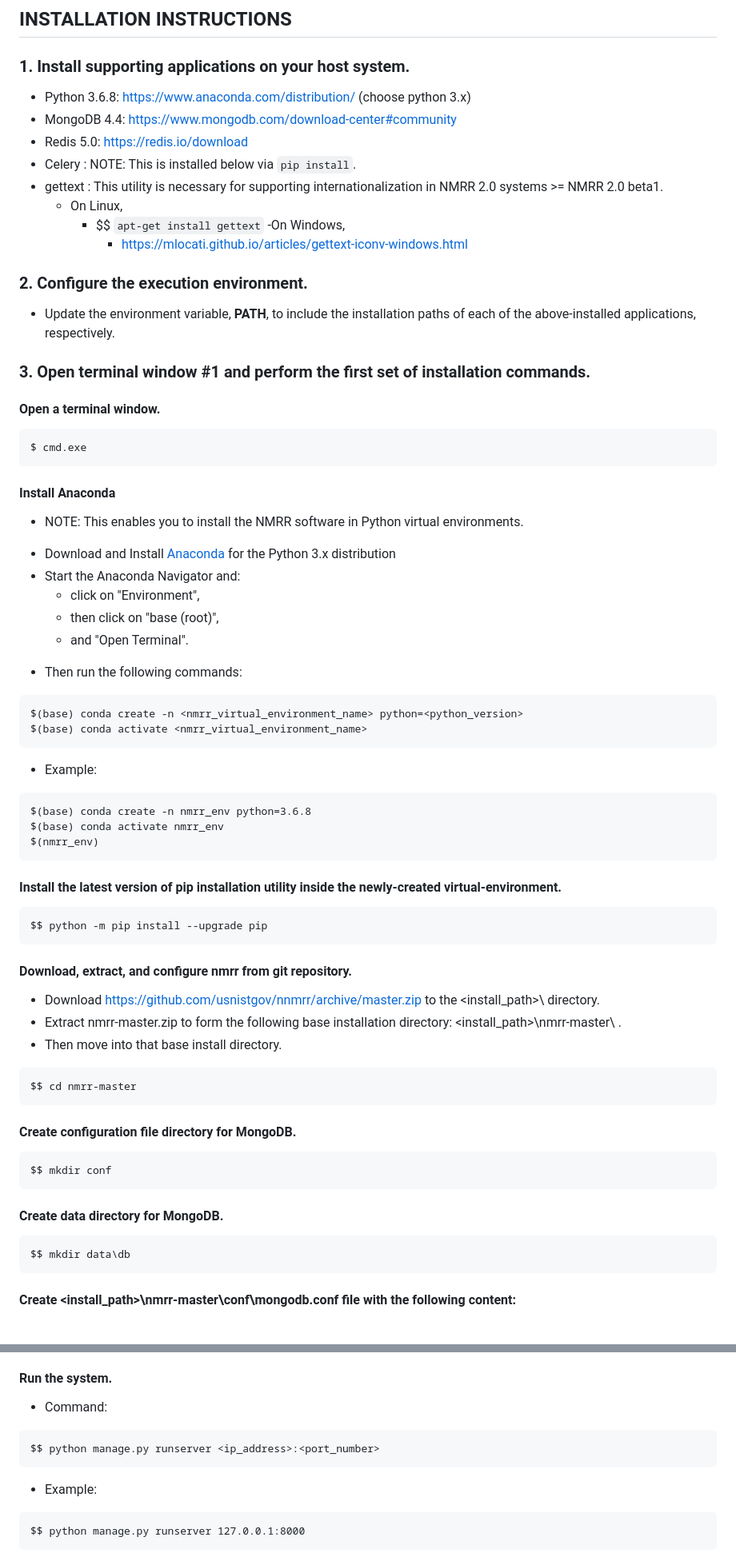
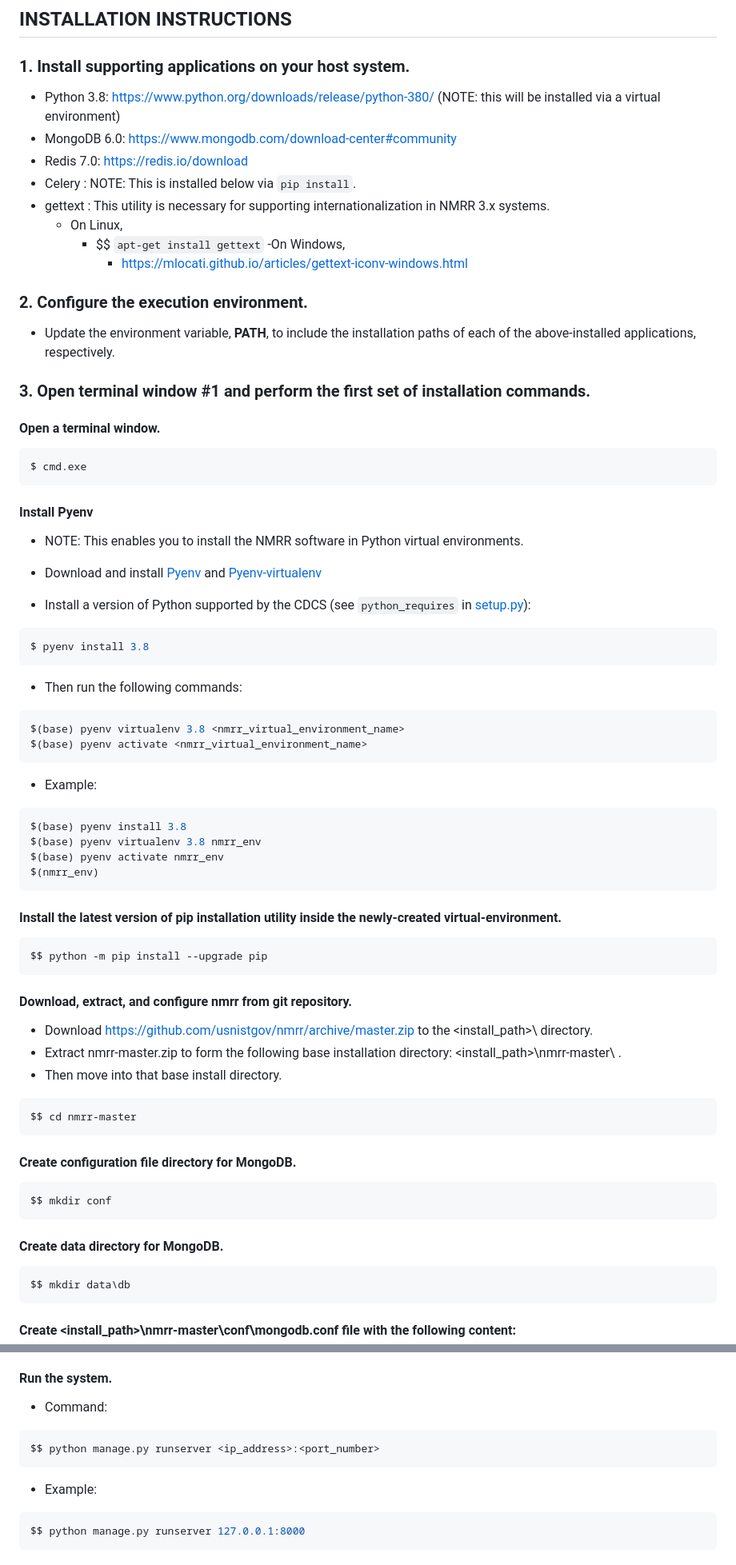
Before and after one commit to usnistgov/nmrr, a Markdown page: docs/nmrr-install.md, 2 parts joined by grey strips. Shown at 80% size. Rendered like a GitHub page; blank space fills up the shorter version.

Commit message:
docs: use pyenv
Change-Id: I7fd01ac165c5502ab5d9bb5ab2c617a36d03a2ad

````diff
--- a/docs/nmrr-2.0-install.md
+++ b/docs/nmrr-install.md
@@ -111,11 +109,11 @@
 
 ###	1. Install supporting applications on your host system.
 
-* Python 3.6.8: https://www.anaconda.com/distribution/ (choose python 3.x)
-* MongoDB 4.4: https://www.mongodb.com/download-center#community
-* Redis 5.0: https://redis.io/download
+* Python 3.8: https://www.python.org/downloads/release/python-380/ (NOTE: this will be installed via a virtual environment)
+* MongoDB 6.0: https://www.mongodb.com/download-center#community
+* Redis 7.0: https://redis.io/download
 * Celery    : NOTE: This is installed below via `pip install`.
-* gettext   : This utility is necessary for supporting internationalization in NMRR 2.0 systems >= NMRR 2.0 beta1.
+* gettext   : This utility is necessary for supporting internationalization in NMRR 3.x systems.
     - On Linux,
       - $$ `apt-get install gettext`
     -On Windows,
@@ -129,34 +127,37 @@
 
 #### Open a terminal window.
 
-```
+```shell
 $ cmd.exe
 ```
 
-#### Install Anaconda
+#### Install Pyenv
 
 
 * NOTE: This enables you to install the NMRR software in Python virtual environments.
 
-- Download and Install [Anaconda](https://www.anaconda.com/distribution/) for the Python 3.x distribution
-- Start the Anaconda Navigator and:
-   - click on "Environment",
-   - then click on "base (root)",
-   - and "Open Terminal".
+- Download and install [Pyenv](https://github.com/pyenv/pyenv#installation) and
+[Pyenv-virtualenv](https://github.com/pyenv/pyenv-virtualenv#installation)
 
+* Install a version of Python supported by the CDCS (see `python_requires` in [setup.py](https://github.com/usnistgov/core_main_app/blob/master/setup.py)):
+
+```shell
+$ pyenv install 3.8
+```
 
 * Then run the following commands:
+```shell
+$(base) pyenv virtualenv 3.8 <nmrr_virtual_environment_name>
+$(base) pyenv activate <nmrr_virtual_environment_name>
 ```
-$(base) conda create -n <nmrr_virtual_environment_name> python=<python_version>
-$(base) conda activate <nmrr_virtual_environment_name>
-```
+
 * Example:
-```
-$(base) conda create -n nmrr_env python=3.6.8
-$(base) conda activate nmrr_env
+```shell
+$(base) pyenv install 3.8
+$(base) pyenv virtualenv 3.8 nmrr_env
+$(base) pyenv activate nmrr_env
 $(nmrr_env)
 ```
-
 
 #### Install the latest version of pip installation utility inside the newly-created virtual-environment.
 
@@ -166,23 +167,23 @@ $$ python -m pip install --upgrade pip
 
 #### Download, extract, and configure nmrr from git repository.
 
-* Download https://github.com/usnistgov/nnmrr/archive/master.zip to the <install_path>\ directory.
+* Download https://github.com/usnistgov/nmrr/archive/master.zip to the <install_path>\ directory.
 * Extract nmrr-master.zip to form the following base installation directory: <install_path>\nmrr-master\ .
 * Then move into that base install directory.
 
-```
+```shell
 $$ cd nmrr-master
 ```
 
 #### Create configuration file directory for MongoDB.
 
-```
+```shell
 $$ mkdir conf
 ```
 
 #### Create data directory for MongoDB.
 
-```
+```shell
 $$ mkdir data\db
 ```
 
@@ -473,12 +459,12 @@ $$ python manage.py createsuperuser
 #### Run the system.
 
 * Command:
-```
+```shell
 $$ python manage.py runserver <ip_address>:<port_number>
 ```
 
 * Example:
-```
+```shell
 $$ python manage.py runserver 127.0.0.1:8000
 ```
 
````
Also changed, not shown: other parts of docs/nmrr-install.md (+36 -53 lines).
